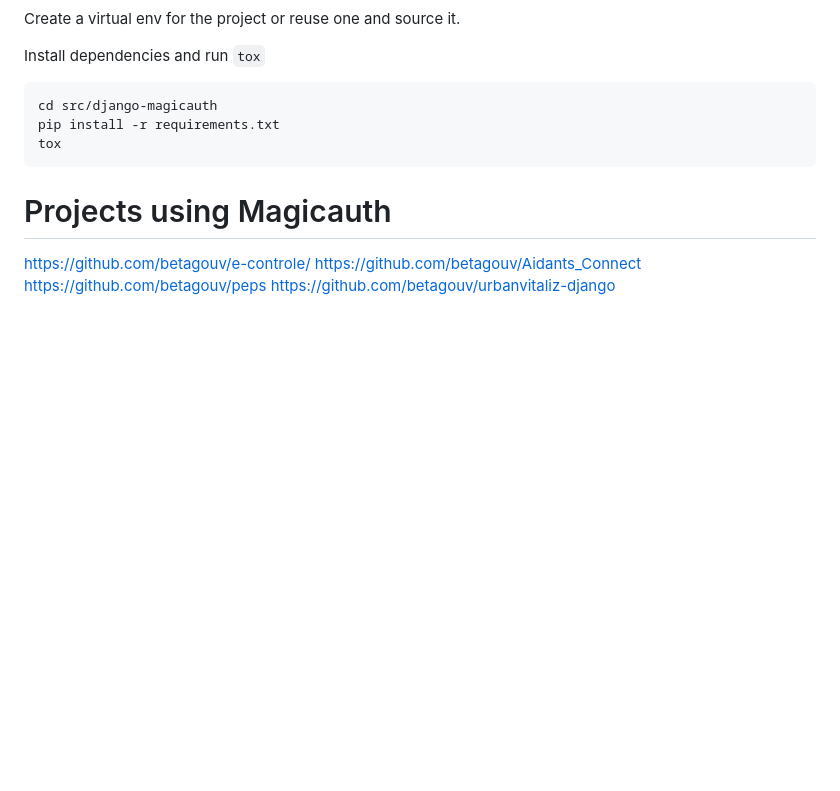
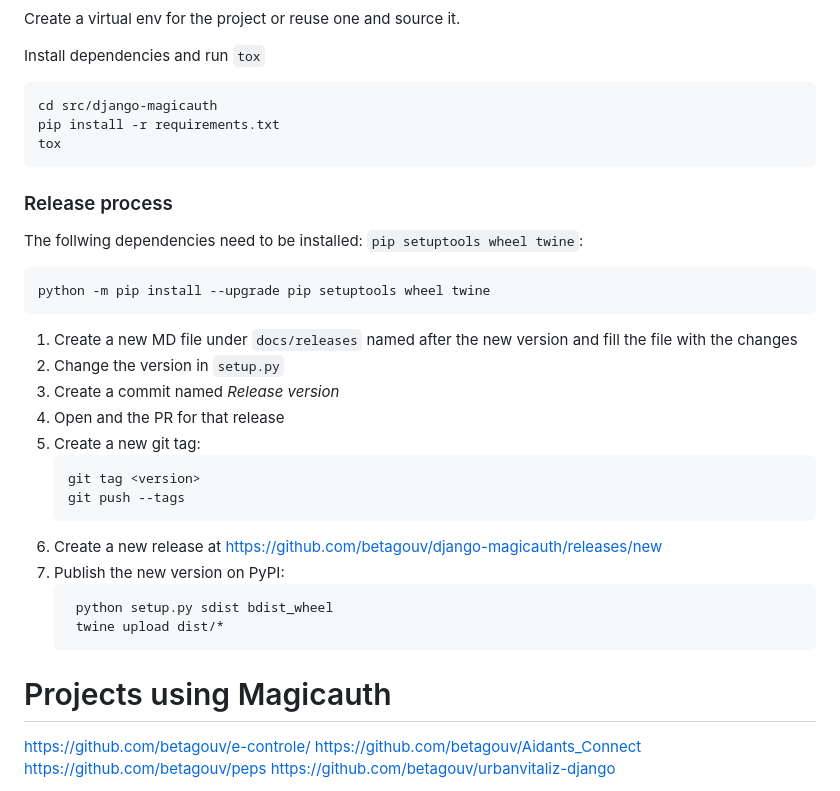
Before and after one commit to betagouv/django-magicauth, a Markdown page: README.md, the part around the change. Drawn GitHub-style; blank space fills up the shorter version.

Commit message:
Add release instructions

````diff
--- a/README.md
+++ b/README.md
@@ -136,6 +136,32 @@ pip install -r requirements.txt
 tox
 ```
 
+### Release process
+
+The follwing dependencies need to be installed: `pip setuptools wheel twine`:
+
+```shell
+python -m pip install --upgrade pip setuptools wheel twine
+```
+
+1. Create a new MD file under `docs/releases` named after the new version and fill the file with the changes
+2. Change the version in `setup.py`
+3. Create a commit named *Release version <version>*
+4. Open and the PR for that release
+5. Create a new git tag:
+   ```shell
+   git tag <version>
+   git push --tags
+   ```
+6. Create a new release at https://github.com/betagouv/django-magicauth/releases/new
+7. Publish the new version on PyPI:
+   ```shell
+    python setup.py sdist bdist_wheel
+    twine upload dist/*
+    ```
+
+
+
 # Projects using Magicauth
 https://github.com/betagouv/e-controle/
 https://github.com/betagouv/Aidants_Connect
````
